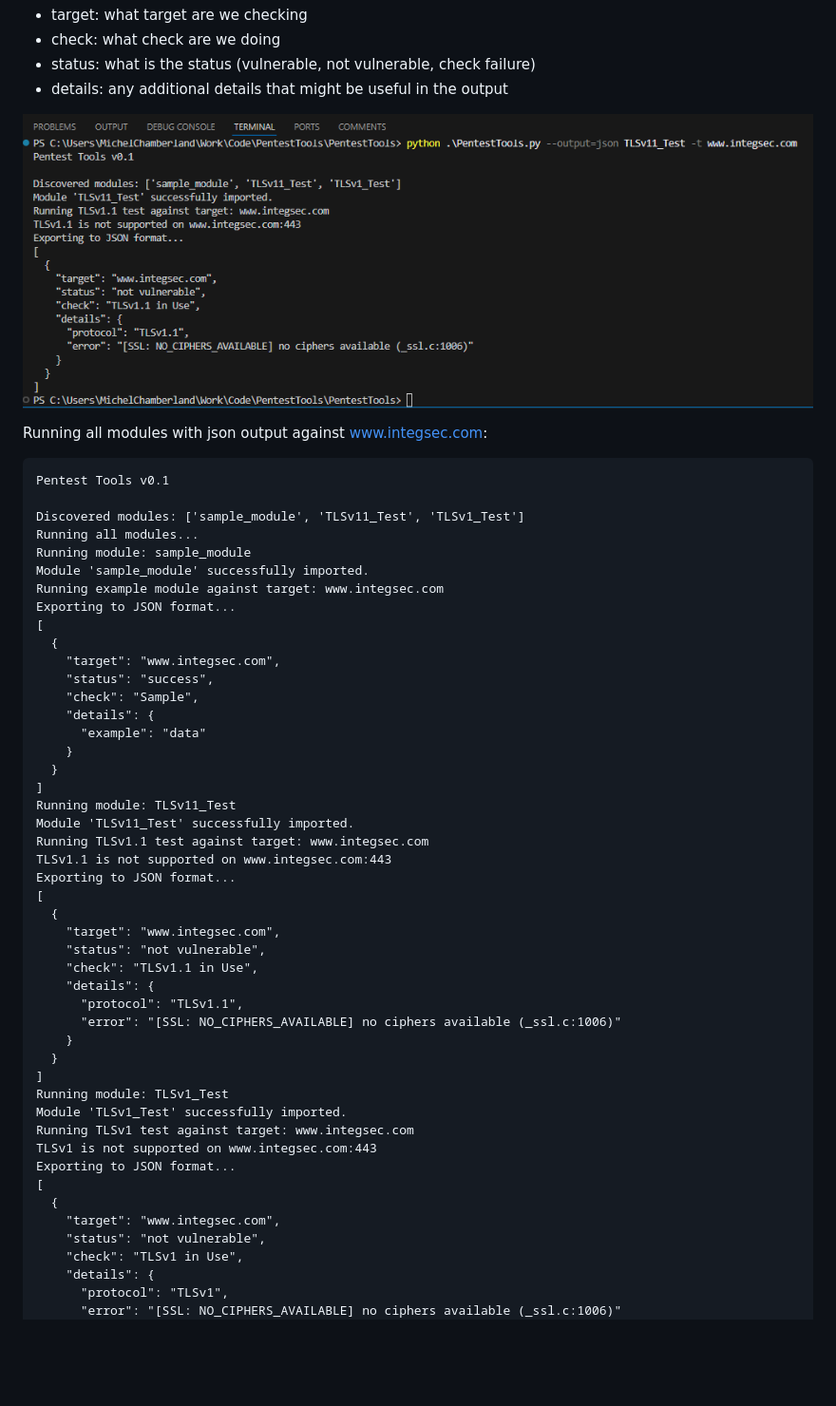
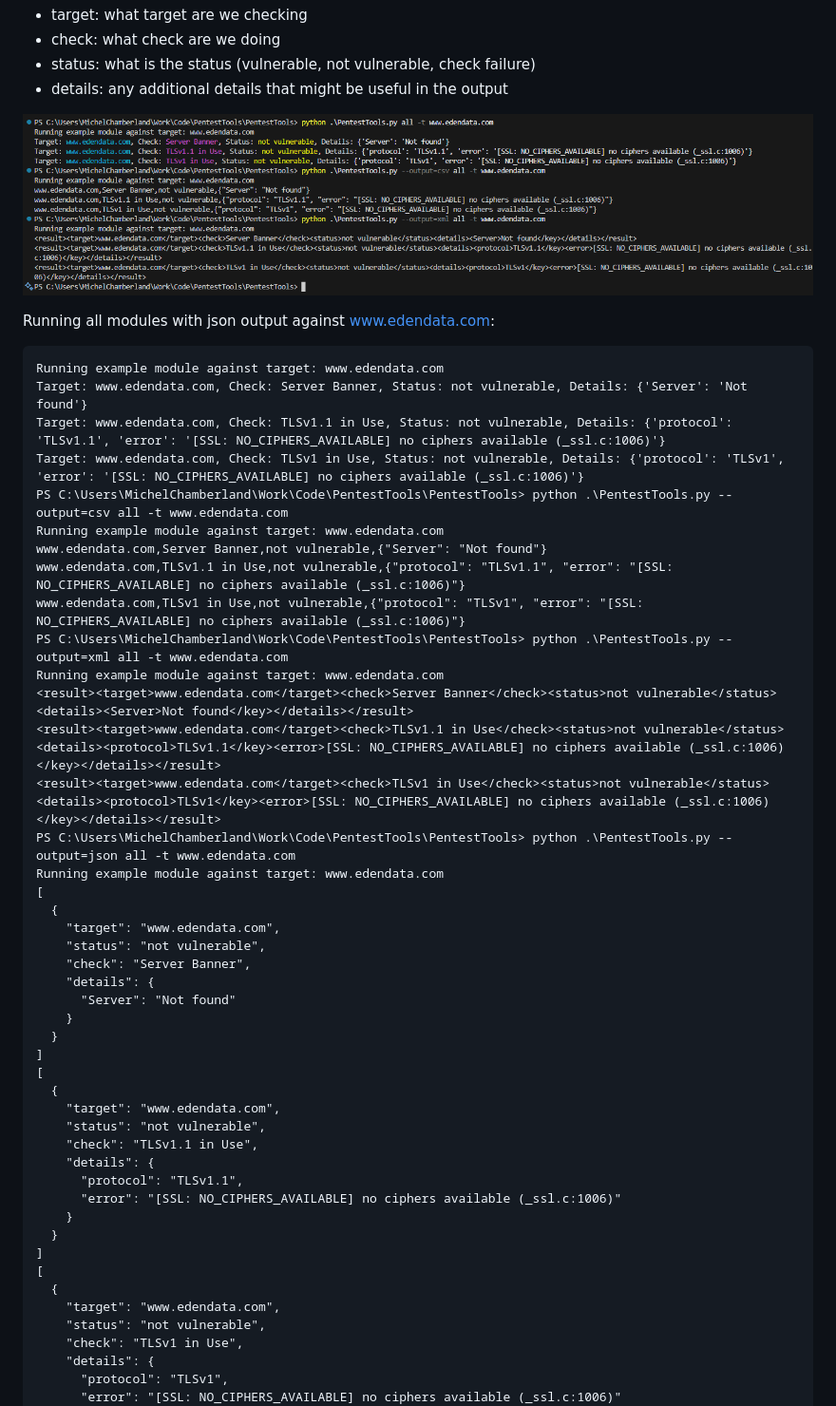
Before and after one commit to Eden-Data-Inc/ScopingTools, a Markdown page: README.md, the part around the change. Shown: that part at 95% size. GitHub-like rendering; pictures changed too: PT.PNG; blank space fills up the shorter version.

Commit message:
new screenshots

````diff
--- a/README.md
+++ b/README.md
@@ -23,35 +23,38 @@ Test Results should be put in a TestResult object. This object contains four pro
 
 ![image](PT.PNG)
 
-Running all modules with json output against www.integsec.com:
+Running all modules with json output against www.edendata.com:
 
-```> python .\PentestTools.py --all --output=json all -t www.integsec.com
-Pentest Tools v0.1
-
-Discovered modules: ['sample_module', 'TLSv11_Test', 'TLSv1_Test']
-Running all modules...
-Running module: sample_module
-Module 'sample_module' successfully imported.
-Running example module against target: www.integsec.com
-Exporting to JSON format...
+```> python .\PentestTools.py all -t www.edendata.com
+Running example module against target: www.edendata.com
+Target: www.edendata.com, Check: Server Banner, Status: not vulnerable, Details: {'Server': 'Not found'}
+Target: www.edendata.com, Check: TLSv1.1 in Use, Status: not vulnerable, Details: {'protocol': 'TLSv1.1', 'error': '[SSL: NO_CIPHERS_AVAILABLE] no ciphers available (_ssl.c:1006)'}
+Target: www.edendata.com, Check: TLSv1 in Use, Status: not vulnerable, Details: {'protocol': 'TLSv1', 'error': '[SSL: NO_CIPHERS_AVAILABLE] no ciphers available (_ssl.c:1006)'}
+PS C:\Users\MichelChamberland\Work\Code\PentestTools\PentestTools> python .\PentestTools.py --output=csv all -t www.edendata.com
+Running example module against target: www.edendata.com
+www.edendata.com,Server Banner,not vulnerable,{"Server": "Not found"}
+www.edendata.com,TLSv1.1 in Use,not vulnerable,{"protocol": "TLSv1.1", "error": "[SSL: NO_CIPHERS_AVAILABLE] no ciphers available (_ssl.c:1006)"}
+www.edendata.com,TLSv1 in Use,not vulnerable,{"protocol": "TLSv1", "error": "[SSL: NO_CIPHERS_AVAILABLE] no ciphers available (_ssl.c:1006)"}
+PS C:\Users\MichelChamberland\Work\Code\PentestTools\PentestTools> python .\PentestTools.py --output=xml all -t www.edendata.com
+Running example module against target: www.edendata.com
+<result><target>www.edendata.com</target><check>Server Banner</check><status>not vulnerable</status><details><Server>Not found</key></details></result>
+<result><target>www.edendata.com</target><check>TLSv1.1 in Use</check><status>not vulnerable</status><details><protocol>TLSv1.1</key><error>[SSL: NO_CIPHERS_AVAILABLE] no ciphers available (_ssl.c:1006)</key></details></result>
+<result><target>www.edendata.com</target><check>TLSv1 in Use</check><status>not vulnerable</status><details><protocol>TLSv1</key><error>[SSL: NO_CIPHERS_AVAILABLE] no ciphers available (_ssl.c:1006)</key></details></result>
+PS C:\Users\MichelChamberland\Work\Code\PentestTools\PentestTools> python .\PentestTools.py --output=json all -t www.edendata.com
+Running example module against target: www.edendata.com
 [
   {
-    "target": "www.integsec.com",
-    "status": "success",
-    "check": "Sample",
+    "target": "www.edendata.com",
+    "status": "not vulnerable",
+    "check": "Server Banner",
     "details": {
-      "example": "data"
+      "Server": "Not found"
     }
   }
 ]
-Running module: TLSv11_Test
-Module 'TLSv11_Test' successfully imported.
-Running TLSv1.1 test against target: www.integsec.com
-TLSv1.1 is not supported on www.integsec.com:443
-Exporting to JSON format...
 [
   {
-    "target": "www.integsec.com",
+    "target": "www.edendata.com",
     "status": "not vulnerable",
     "check": "TLSv1.1 in Use",
     "details": {
@@ -60,14 +63,9 @@ Exporting to JSON format...
     }
   }
 ]
-Running module: TLSv1_Test
-Module 'TLSv1_Test' successfully imported.
-Running TLSv1 test against target: www.integsec.com
-TLSv1 is not supported on www.integsec.com:443
-Exporting to JSON format...
 [
   {
-    "target": "www.integsec.com",
+    "target": "www.edendata.com",
     "status": "not vulnerable",
     "check": "TLSv1 in Use",
     "details": {
````
